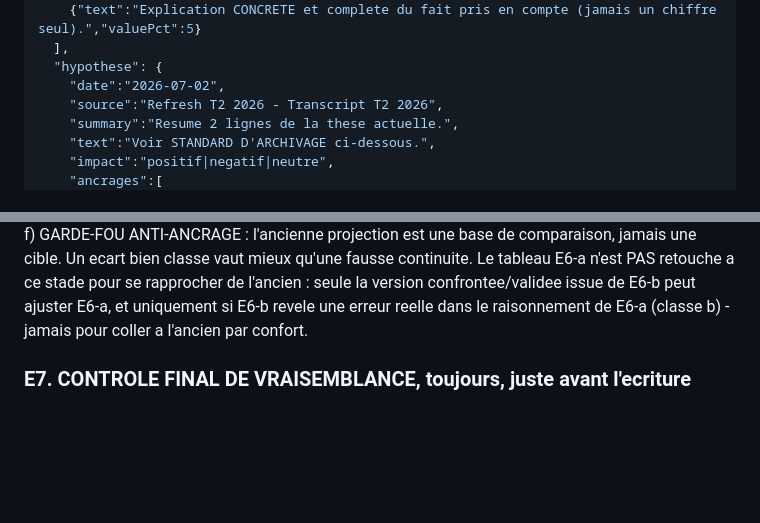
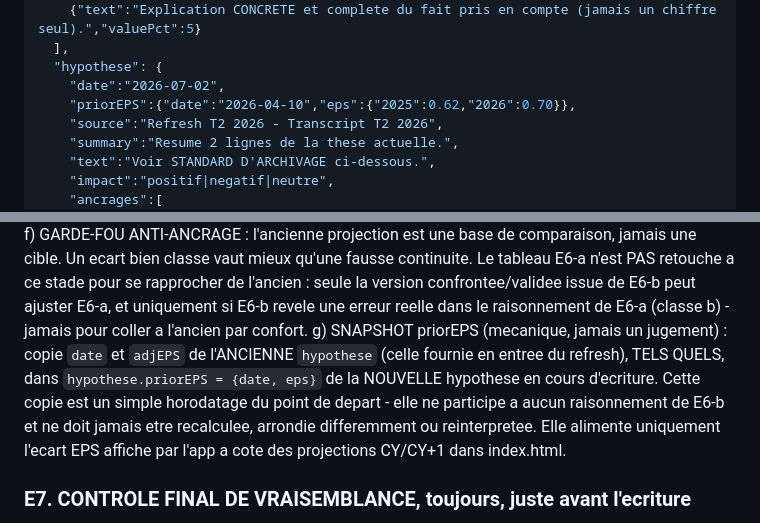
Before and after one commit to MathieuChandelier/Omnium-stock-screener, a Markdown page: INSTRUCTIONS.md, 2 parts joined by grey strips. Rendered like a GitHub page; blank space fills up the shorter version.

```diff
--- a/INSTRUCTIONS.md
+++ b/INSTRUCTIONS.md
@@ -43,6 +43,7 @@ data/
   ],
   "hypothese": {
     "date":"2026-07-02",
+    "priorEPS":{"date":"2026-04-10","eps":{"2025":0.62,"2026":0.70}},
     "source":"Refresh T2 2026 - Transcript T2 2026",
     "summary":"Resume 2 lignes de la these actuelle.",
     "text":"Voir STANDARD D'ARCHIVAGE ci-dessous.",
@@ -300,6 +310,14 @@ f) GARDE-FOU ANTI-ANCRAGE : l'ancienne projection est une base de
    E6-b peut ajuster E6-a, et uniquement si E6-b revele une erreur reelle
    dans le raisonnement de E6-a (classe b) - jamais pour coller a l'ancien
    par confort.
+g) SNAPSHOT priorEPS (mecanique, jamais un jugement) : copie `date` et
+   `adjEPS` de l'ANCIENNE `hypothese` (celle fournie en entree du refresh),
+   TELS QUELS, dans `hypothese.priorEPS = {date, eps}` de la NOUVELLE
+   hypothese en cours d'ecriture. Cette copie est un simple horodatage du
+   point de depart - elle ne participe a aucun raisonnement de E6-b et ne
+   doit jamais etre recalculee, arrondie differemment ou reinterpretee.
+   Elle alimente uniquement l'ecart EPS affiche par l'app a cote des
+   projections CY/CY+1 dans index.html.
 
 ### E7. CONTROLE FINAL DE VRAISEMBLANCE, toujours, juste avant l'ecriture
 Relis la serie adjXXX COMPLETE :
```
Also changed, not shown: other parts of INSTRUCTIONS.md (+24 -13 lines).
